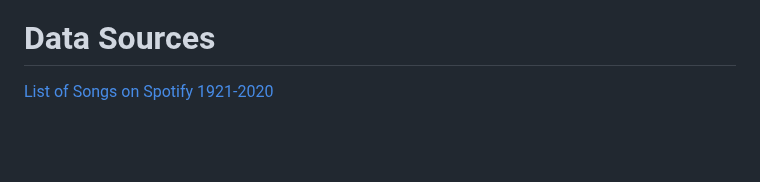
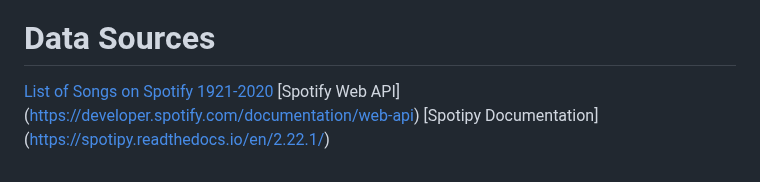
Before and after one commit to Raph95c/Project-4, a Markdown page: README.md, the part around the change. Drawn GitHub-style; blank space fills up the shorter version.

```diff
--- a/README.md
+++ b/README.md
@@ -79,3 +79,5 @@ From the datas above, here a visualization how Energy and Loudness are positivel
 
 # Data Sources
 [List of Songs on Spotify 1921-2020](https://www.kaggle.com/datasets/ektanegi/spotifydata-19212020?resource=download)
+[Spotify Web API] (https://developer.spotify.com/documentation/web-api)
+[Spotipy Documentation] (https://spotipy.readthedocs.io/en/2.22.1/)
```
